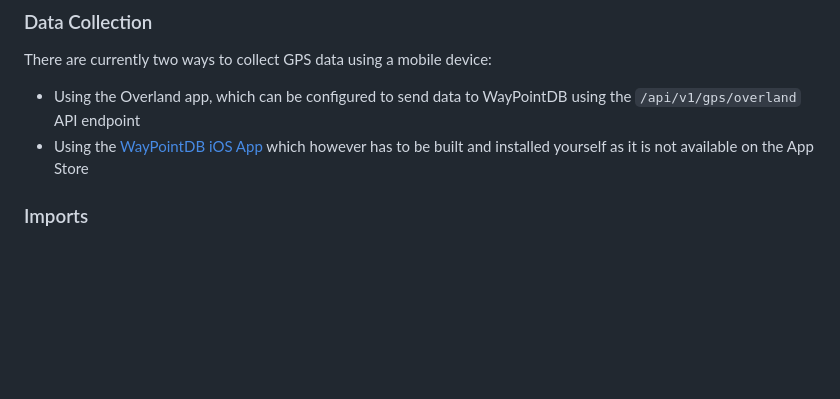
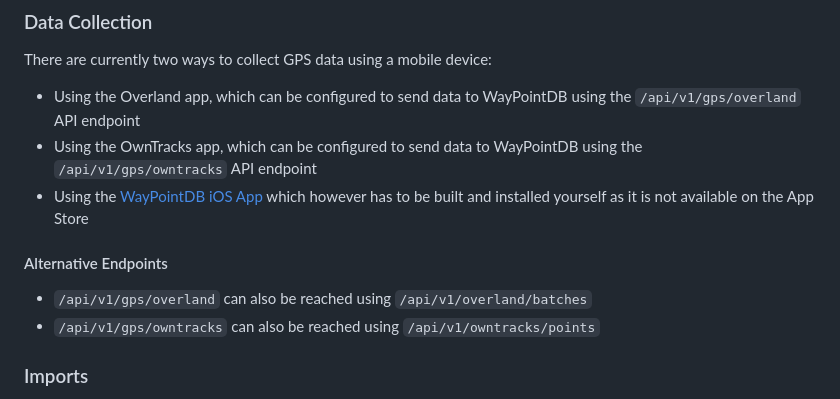
Before and after one commit to yniverz/WayPointDB, a Markdown page: README.md, the part around the change. Rendered like a GitHub page; blank space fills up the shorter version.

Commit message:
docs: update README to include OwnTracks GPS endpoint and alternative endpoint paths

````diff
--- a/README.md
+++ b/README.md
@@ -53,7 +53,12 @@ The project can be accessed by navigating to the IP address of the host machine
 ### Data Collection
 There are currently two ways to collect GPS data using a mobile device:
 - Using the Overland app, which can be configured to send data to WayPointDB using the ```/api/v1/gps/overland``` API endpoint
+- Using the OwnTracks app, which can be configured to send data to WayPointDB using the ```/api/v1/gps/owntracks``` API endpoint
 - Using the [WayPointDB iOS App](https://github.com/yniverz/WayPointDB-iOS) which however has to be built and installed yourself as it is not available on the App Store
+
+#### Alternative Endpoints
+- ```/api/v1/gps/overland``` can also be reached using ```/api/v1/overland/batches```
+- ```/api/v1/gps/owntracks``` can also be reached using ```/api/v1/owntracks/points```
 
 ### Imports
 GPS data can be imported from a json file using the ```Import``` page, accessible from the ```Account``` page. The json file should be in a specific format, and an example can be found on the import page.
````
